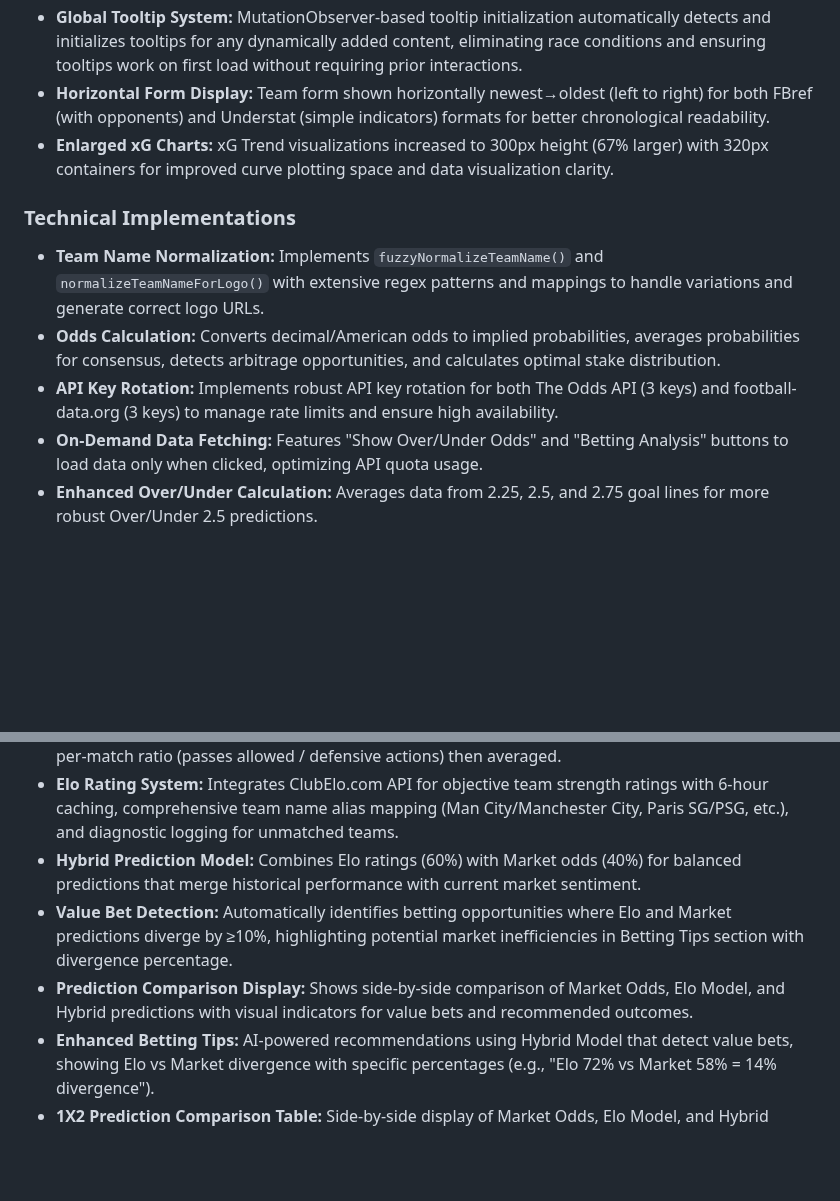
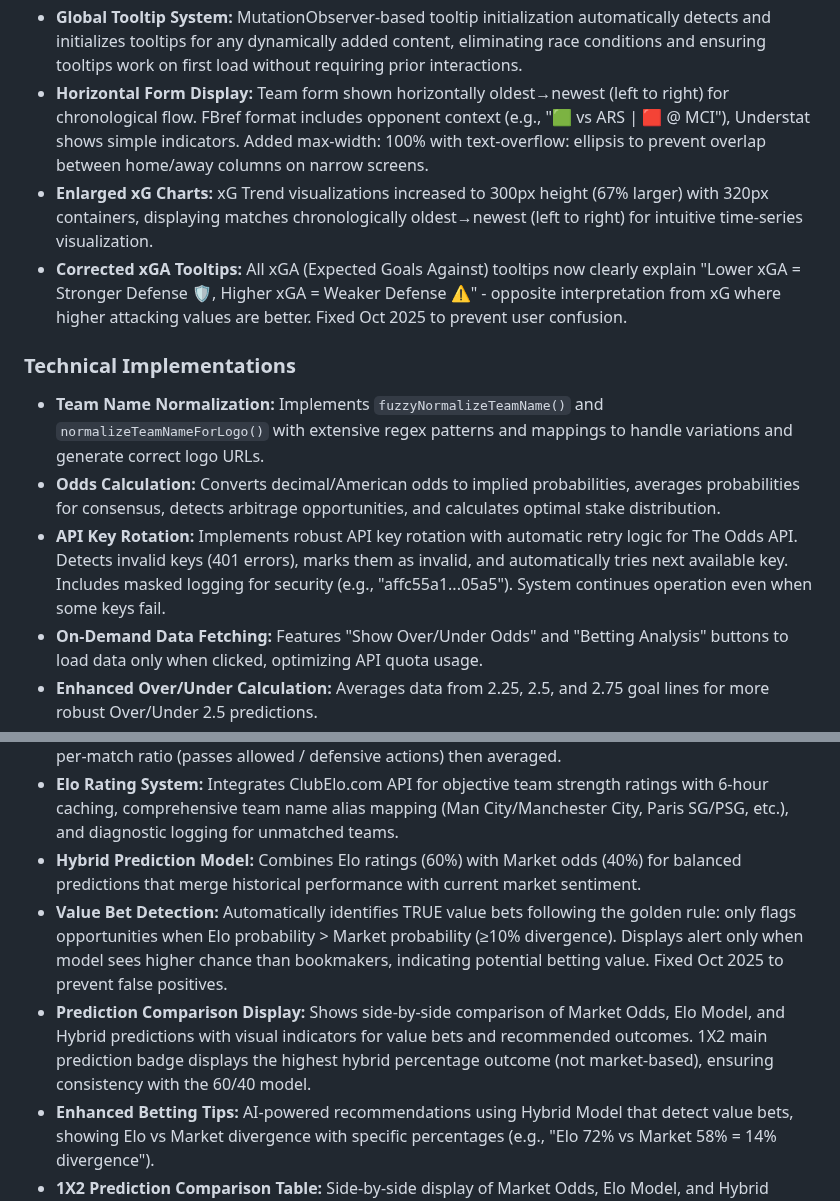
Before and after one commit to NizarNi/football-predictor, a Markdown page: replit.md, 2 parts joined by grey strips. Rendered like a GitHub page; blank space fills up the shorter version.

Commit message:
Update team form display and xG chart chronological order
Refactor team form display to oldest->newest chronological order and update xG charts to reflect the same time-series visualization, including corrected xGA tooltip explanations and improved API key rotation with retry logic.

Replit-Commit-Author: Agent
Replit-Commit-Session-Id: 29311085-60f5-4d56-a3c6-8fb413bba7c5
Replit-Commit-Checkpoint-Type: full_checkpoint
Replit-Commit-Screenshot-Url: https://storage.googleapis.com/screenshot-production-us-central1/0e78cfd8-abdd-43cc-9269-905bf7671a48/29311085-60f5-4d56-a3c6-8fb413bba7c5/WeKRWQJ

```diff
--- a/replit.md
+++ b/replit.md
@@ -24,13 +24,14 @@ I prefer detailed explanations. Ask before making major changes. I want iterativ
 - **Responsive Match Context:** Fully responsive layout with col-12 col-md-6 classes for mobile/desktop optimization, text-truncate for overflow prevention, and border-md-end for proper visual separation on tablets/desktop only. Custom CSS removes table cell left padding to prevent data shift.
 - **Dynamic xG Tooltips:** Season xG/xGA tooltips dynamically display games played and per-game averages (e.g., "45.2 xG in 10 games (avg 4.5/game). League avg: 1.3-1.5 per game") using Understat's 'played' field for contextual information.
 - **Global Tooltip System:** MutationObserver-based tooltip initialization automatically detects and initializes tooltips for any dynamically added content, eliminating race conditions and ensuring tooltips work on first load without requiring prior interactions.
-- **Horizontal Form Display:** Team form shown horizontally newest→oldest (left to right) for both FBref (with opponents) and Understat (simple indicators) formats for better chronological readability.
-- **Enlarged xG Charts:** xG Trend visualizations increased to 300px height (67% larger) with 320px containers for improved curve plotting space and data visualization clarity.
+- **Horizontal Form Display:** Team form shown horizontally oldest→newest (left to right) for chronological flow. FBref format includes opponent context (e.g., "🟩 vs ARS | 🟥 @ MCI"), Understat shows simple indicators. Added max-width: 100% with text-overflow: ellipsis to prevent overlap between home/away columns on narrow screens.
+- **Enlarged xG Charts:** xG Trend visualizations increased to 300px height (67% larger) with 320px containers, displaying matches chronologically oldest→newest (left to right) for intuitive time-series visualization.
+- **Corrected xGA Tooltips:** All xGA (Expected Goals Against) tooltips now clearly explain "Lower xGA = Stronger Defense 🛡️, Higher xGA = Weaker Defense ⚠️" - opposite interpretation from xG where higher attacking values are better. Fixed Oct 2025 to prevent user confusion.
 
 ### Technical Implementations
 - **Team Name Normalization:** Implements `fuzzyNormalizeTeamName()` and `normalizeTeamNameForLogo()` with extensive regex patterns and mappings to handle variations and generate correct logo URLs.
 - **Odds Calculation:** Converts decimal/American odds to implied probabilities, averages probabilities for consensus, detects arbitrage opportunities, and calculates optimal stake distribution.
-- **API Key Rotation:** Implements robust API key rotation for both The Odds API (3 keys) and football-data.org (3 keys) to manage rate limits and ensure high availability.
+- **API Key Rotation:** Implements robust API key rotation with automatic retry logic for The Odds API. Detects invalid keys (401 errors), marks them as invalid, and automatically tries next available key. Includes masked logging for security (e.g., "affc55a1...05a5"). System continues operation even when some keys fail.
 - **On-Demand Data Fetching:** Features "Show Over/Under Odds" and "Betting Analysis" buttons to load data only when clicked, optimizing API quota usage.
 - **Enhanced Over/Under Calculation:** Averages data from 2.25, 2.5, and 2.75 goal lines for more robust Over/Under 2.5 predictions.
 - **Intelligent Betting Tips:** Provides risk-based recommendations (Safest 60-80%, Balanced 30-50%, Value 15-30%).
@@ -39,8 +40,8 @@ I prefer detailed explanations. Ask before making major changes. I want iterativ
 - **Understat Integration:** Async-based fallback for standings with 30-minute caching, 10-second timeouts, and aggregated xG metrics (total xG, xGA, PPDA coefficients). PPDA calculated correctly as per-match ratio (passes allowed / defensive actions) then averaged.
 - **Elo Rating System:** Integrates ClubElo.com API for objective team strength ratings with 6-hour caching, comprehensive team name alias mapping (Man City/Manchester City, Paris SG/PSG, etc.), and diagnostic logging for unmatched teams.
 - **Hybrid Prediction Model:** Combines Elo ratings (60%) with Market odds (40%) for balanced predictions that merge historical performance with current market sentiment.
-- **Value Bet Detection:** Automatically identifies betting opportunities where Elo and Market predictions diverge by ≥10%, highlighting potential market inefficiencies in Betting Tips section with divergence percentage.
-- **Prediction Comparison Display:** Shows side-by-side comparison of Market Odds, Elo Model, and Hybrid predictions with visual indicators for value bets and recommended outcomes.
+- **Value Bet Detection:** Automatically identifies TRUE value bets following the golden rule: only flags opportunities when Elo probability > Market probability (≥10% divergence). Displays alert only when model sees higher chance than bookmakers, indicating potential betting value. Fixed Oct 2025 to prevent false positives.
+- **Prediction Comparison Display:** Shows side-by-side comparison of Market Odds, Elo Model, and Hybrid predictions with visual indicators for value bets and recommended outcomes. 1X2 main prediction badge displays the highest hybrid percentage outcome (not market-based), ensuring consistency with the 60/40 model.
 - **Enhanced Betting Tips:** AI-powered recommendations using Hybrid Model that detect value bets, showing Elo vs Market divergence with specific percentages (e.g., "Elo 72% vs Market 58% = 14% divergence").
 - **1X2 Prediction Comparison Table:** Side-by-side display of Market Odds, Elo Model, and Hybrid (60/40) predictions in the 1X2 section. Shows divergence indicators (⬆️/⬇️) when Elo differs from Market by ≥10%, with clear explanation: "Betting Opportunities: ⬆️ = Elo higher than Market (potential value) | ⬇️ = Elo lower (market overvaluing)".
 - **Dynamic Season Calculation:** Automatically calculates current football season based on month (Aug-Dec uses current year, Jan-Jul uses previous year) via get_current_season() helper function, ensuring accurate season data for Understat standings and xG metrics.
```
